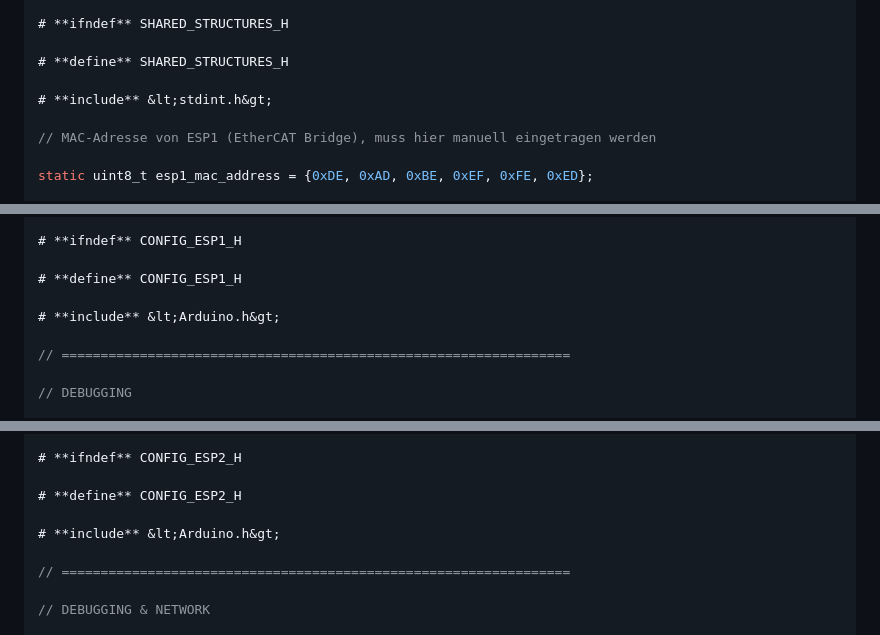
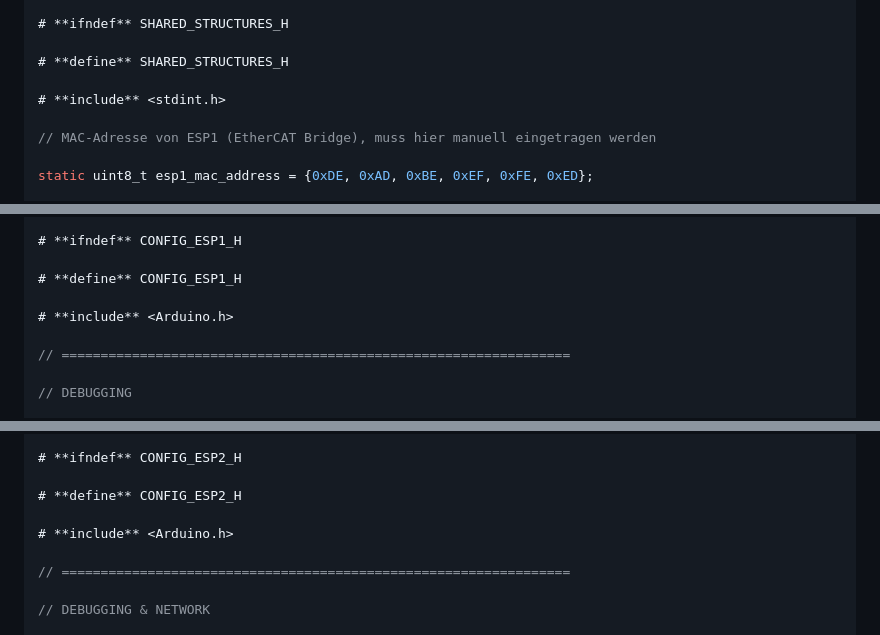
Before and after one commit to NoLackOfIdeas/CNCpanel-LinuxCNC-Ethercat-ESP32-ESPnow, a Markdown page: README_old.md, 3 parts joined by grey strips. Rendered like a GitHub page.

```diff
--- a/README_old.md
+++ b/README_old.md
@@ -991,7 +987,7 @@ include/shared_structures.h
 
 # **define** SHARED_STRUCTURES_H
 
-# **include** &lt;stdint.h&gt;
+# **include** <stdint.h>
 
 // MAC-Adresse von ESP1 (EtherCAT Bridge), muss hier manuell eingetragen werden
 
@@ -1041,7 +1037,7 @@ src/esp1/config_esp1.h
 
 # **define** CONFIG_ESP1_H
 
-# **include** &lt;Arduino.h&gt;
+# **include** <Arduino.h>
 
 // =================================================================
 
@@ -1373,7 +1369,7 @@ src/esp2/config_esp2.h
 
 # **define** CONFIG_ESP2_H
 
-# **include** &lt;Arduino.h&gt;
+# **include** <Arduino.h>
 
 // =================================================================
 
```
Also changed, not shown: other parts of README_old.md (+148 -152 lines).
